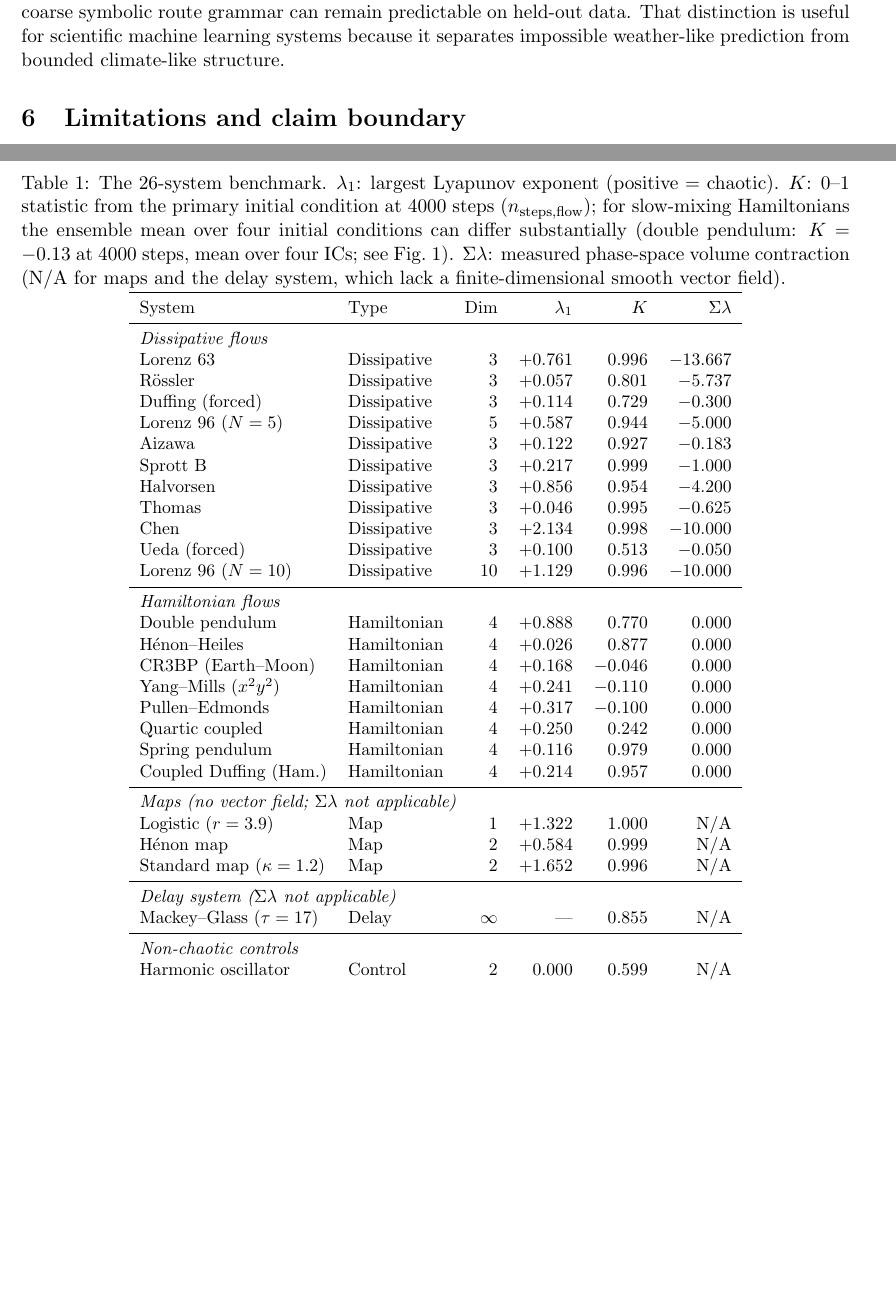
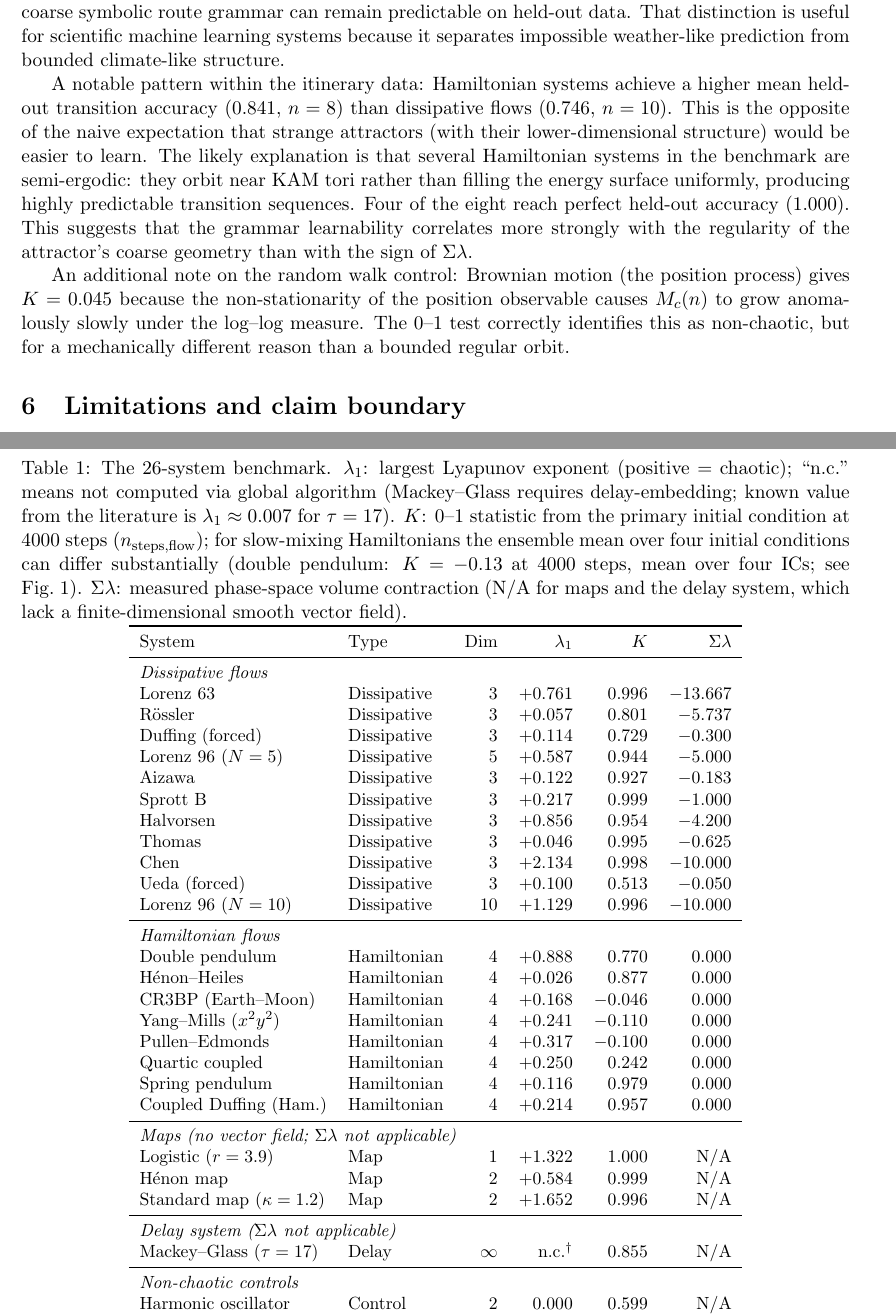
Before and after one commit to MonongahelaHellbender/chaos-universality-paper, a LaTeX paper (chaos_universality_classes.tex): two parts of pages 5 and 8 of 8, joined at a grey line, cut so that both start at the same text, the shorter picture padded with empty space. Compiled offline with pdfLaTeX.

Commit message:
Round 3 review fixes: data findings, precision, editorial cleanup
- Flag Mackey-Glass lambda_1 as n.c. with known literature value
- Fix "7 systems" to "all 8" (all Hamiltonians conserve an analytic invariant)
- Add mean-centering note for 0-1 implementation
- Fix "slope/correlation" → "correlation" (Eq. 3 context)
- Add forward reference sec:gk to Section 3.1
- Restructure itinerary opening sentence
- Add: Hamiltonians beat dissipative in itinerary accuracy (0.841 vs 0.746)
- Add: random walk K=0.045 note (non-stationary position observable)
- Move editorial self-correction note to Limitations section

Co-Authored-By: Claude Sonnet 4.6 <noreply@anthropic.com>

```diff
--- a/chaos_universality_classes.tex
+++ b/chaos_universality_classes.tex
@@ -87,7 +87,9 @@ are tracked as integration hygiene checks.
 \centering
 \small
 \caption{The 26-system benchmark. $\lambda_1$: largest Lyapunov exponent (positive
-= chaotic). $K$: 0--1 statistic from the primary initial condition at 4000 steps
+= chaotic); ``n.c.''\ means not computed via global algorithm (Mackey--Glass
+requires delay-embedding; known value from the literature is $\lambda_1\approx0.007$
+for $\tau=17$). $K$: 0--1 statistic from the primary initial condition at 4000 steps
 ($n_{\mathrm{steps,flow}}$); for slow-mixing Hamiltonians the ensemble mean over
 four initial conditions can differ substantially (double pendulum: $K=-0.13$
 at 4000 steps, mean over four ICs; see Fig.~\ref{fig:klen}). $\Sigma\lambda$: measured
@@ -127,7 +129,7 @@ H\'{e}non map            & Map & 2 & $+0.584$ & $0.999$ & N/A \\
 Standard map ($\kappa=1.2$) & Map & 2 & $+1.652$ & $0.996$ & N/A \\
 \midrule
 \multicolumn{6}{l}{\textit{Delay system ($\Sigma\lambda$ not applicable)}} \\
-Mackey--Glass ($\tau=17$) & Delay & $\infty$ & --- & $0.855$ & N/A \\
+Mackey--Glass ($\tau=17$) & Delay & $\infty$ & n.c.$^{\dagger}$ & $0.855$ & N/A \\
 \midrule
 \multicolumn{6}{l}{\textit{Non-chaotic controls}} \\
 Harmonic oscillator      & Control & 2 & $0.000$ & $0.599$ & N/A \\
@@ -335,6 +339,22 @@ predictable on held-out data. That distinction is useful for scientific machine
 learning systems because it separates impossible weather-like prediction from
 bounded climate-like structure.
 
+A notable pattern within the itinerary data: Hamiltonian systems achieve a higher
+mean held-out transition accuracy ($0.841$, $n=8$) than dissipative flows ($0.746$,
+$n=10$). This is the opposite of the naive expectation that strange attractors (with
+their lower-dimensional structure) would be easier to learn. The likely explanation
+is that several Hamiltonian systems in the benchmark are semi-ergodic: they orbit
+near KAM tori rather than filling the energy surface uniformly, producing highly
+predictable transition sequences. Four of the eight reach perfect held-out accuracy
+($1.000$). This suggests that the grammar learnability correlates more strongly with
+the regularity of the attractor's coarse geometry than with the sign of $\Sigma\lambda$.
+
+An additional note on the random walk control: Brownian motion (the position
+process) gives $K=0.045$ because the non-stationarity of the position observable
+causes $M_c(n)$ to grow anomalously slowly under the log--log measure. The 0--1
+test correctly identifies this as non-chaotic, but for a mechanically different
+reason than a bounded regular orbit.
+
 \section{Limitations and claim boundary}
 
 Supported claims are limited to the 26-system benchmark and the deterministic
```
Also changed, not shown: chaos_universality_classes.tex (34 more changed lines).
